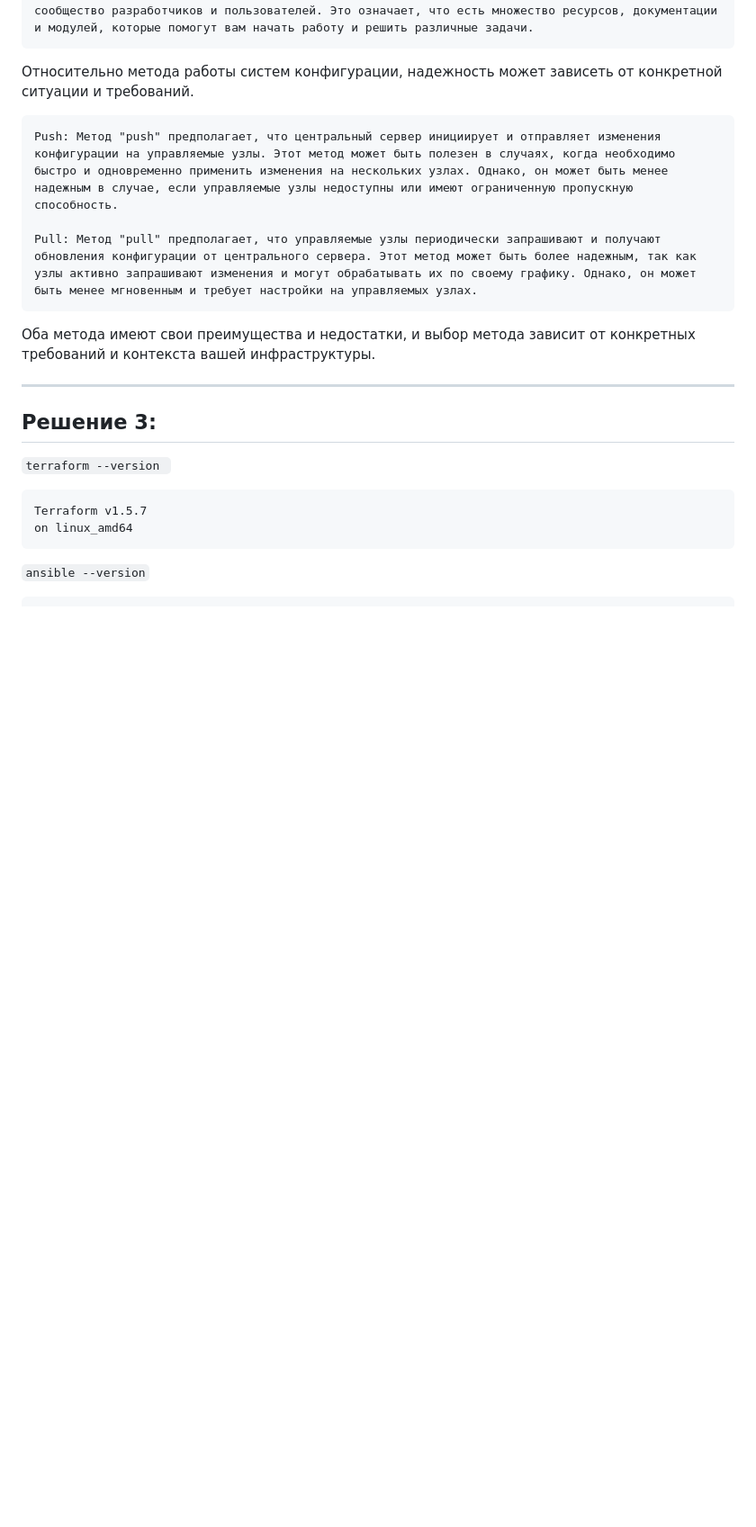
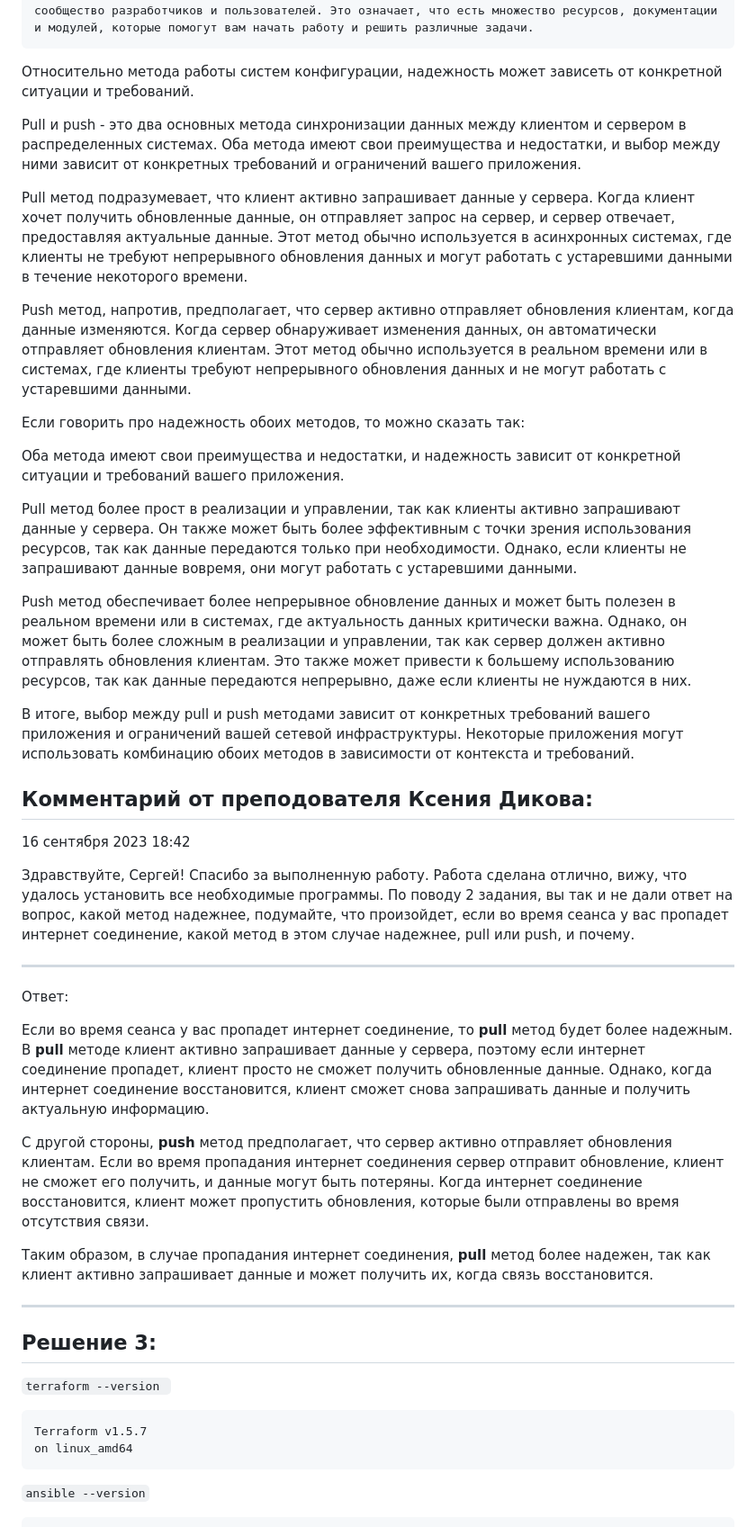
Before and after one commit to li1s/DevOps-34, a Markdown page: Применение принципов IaaC в работе с виртуальными машинами/README.md, the part around the change. Shown at 90% size. GitHub-like rendering; blank space fills up the shorter version.

Commit message:
Добавлен коментарий преподователя Ксении. ответ на вопрос от преподователя

```diff
--- a/Применение принципов IaaC в работе с виртуальными машинами/README.md
+++ b/Применение принципов IaaC в работе с виртуальными машинами/README.md
@@ -81,13 +81,39 @@ Ansible выгодно отличается от других систем уп
 
 Относительно метода работы систем конфигурации, надежность может зависеть от конкретной ситуации и требований.
 
-    Push: Метод "push" предполагает, что центральный сервер инициирует и отправляет изменения конфигурации на управляемые узлы. Этот метод может быть полезен в случаях, когда необходимо быстро и одновременно применить изменения на нескольких узлах. Однако, он может быть менее надежным в случае, если управляемые узлы недоступны или имеют ограниченную пропускную способность.
+Pull и push - это два основных метода синхронизации данных между клиентом и сервером в распределенных системах. Оба метода имеют свои преимущества и недостатки, и выбор между ними зависит от конкретных требований и ограничений вашего приложения.
 
-    Pull: Метод "pull" предполагает, что управляемые узлы периодически запрашивают и получают обновления конфигурации от центрального сервера. Этот метод может быть более надежным, так как узлы активно запрашивают изменения и могут обрабатывать их по своему графику. Однако, он может быть менее мгновенным и требует настройки на управляемых узлах.
+Pull метод подразумевает, что клиент активно запрашивает данные у сервера. Когда клиент хочет получить обновленные данные, он отправляет запрос на сервер, и сервер отвечает, предоставляя актуальные данные. Этот метод обычно используется в асинхронных системах, где клиенты не требуют непрерывного обновления данных и могут работать с устаревшими данными в течение некоторого времени.
+
+Push метод, напротив, предполагает, что сервер активно отправляет обновления клиентам, когда данные изменяются. Когда сервер обнаруживает изменения данных, он автоматически отправляет обновления клиентам. Этот метод обычно используется в реальном времени или в системах, где клиенты требуют непрерывного обновления данных и не могут работать с устаревшими данными.
+
+Если говорить про надежность обоих методов, то можно сказать так:
+
+Оба метода имеют свои преимущества и недостатки, и надежность зависит от конкретной ситуации и требований вашего приложения.
+
+Pull метод более прост в реализации и управлении, так как клиенты активно запрашивают данные у сервера. Он также может быть более эффективным с точки зрения использования ресурсов, так как данные передаются только при необходимости. Однако, если клиенты не запрашивают данные вовремя, они могут работать с устаревшими данными.
+
+Push метод обеспечивает более непрерывное обновление данных и может быть полезен в реальном времени или в системах, где актуальность данных критически важна. Однако, он может быть более сложным в реализации и управлении, так как сервер должен активно отправлять обновления клиентам. Это также может привести к большему использованию ресурсов, так как данные передаются непрерывно, даже если клиенты не нуждаются в них.
 
 
-Оба метода имеют свои преимущества и недостатки, и выбор метода зависит от конкретных требований и контекста вашей инфраструктуры.
+В итоге, выбор между pull и push методами зависит от конкретных требований вашего приложения и ограничений вашей сетевой инфраструктуры. Некоторые приложения могут использовать комбинацию обоих методов в зависимости от контекста и требований.
 
+
+## Комментарий от преподователя Ксения Дикова:
+16 сентября 2023 18:42
+
+Здравствуйте, Сергей!
+Спасибо за выполненную работу.
+Работа сделана отлично, вижу, что удалось установить все необходимые программы.
+По поводу 2 задания, вы так и не дали ответ на вопрос, какой метод надежнее, подумайте, что произойдет, если во время сеанса у вас пропадет интернет соединение, какой метод в этом случае надежнее, pull или push, и почему.
+_________________________________________________________
+Ответ:
+
+Если во время сеанса у вас пропадет интернет соединение, то <b>pull</b> метод будет более надежным. В <b>pull</b> методе клиент активно запрашивает данные у сервера, поэтому если интернет соединение пропадет, клиент просто не сможет получить обновленные данные. Однако, когда интернет соединение восстановится, клиент сможет снова запрашивать данные и получить актуальную информацию.
+
+С другой стороны, <b>push</b> метод предполагает, что сервер активно отправляет обновления клиентам. Если во время пропадания интернет соединения сервер отправит обновление, клиент не сможет его получить, и данные могут быть потеряны. Когда интернет соединение восстановится, клиент может пропустить обновления, которые были отправлены во время отсутствия связи.
+
+Таким образом, в случае пропадания интернет соединения, <b>pull</b> метод более надежен, так как клиент активно запрашивает данные и может получить их, когда связь восстановится.
 _________________________________________________________
 
 ## Решение 3:
```
